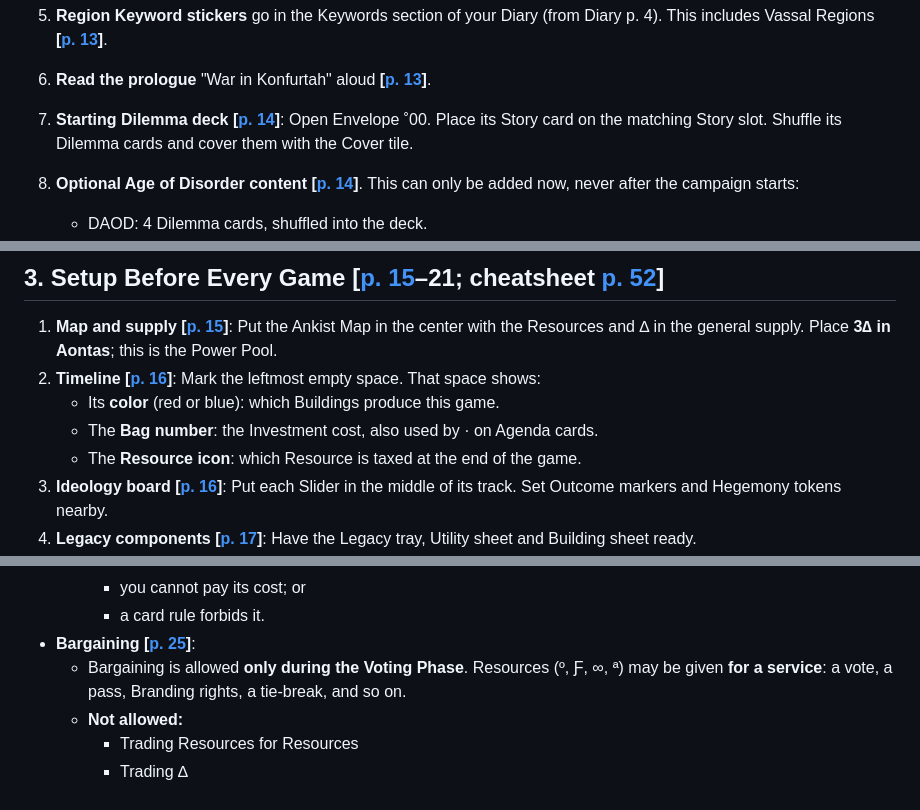
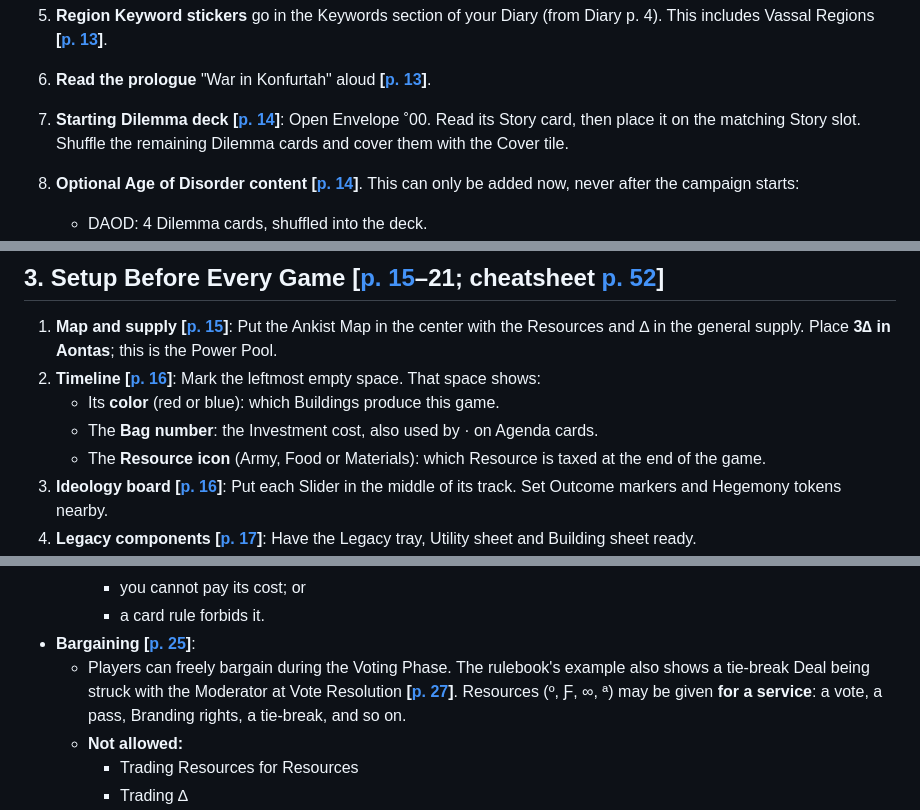
Before and after one commit to MrRoboman/queens-dilemma-rules, a Markdown page: RULES.md, 3 parts joined by grey strips. GitHub-like rendering.

```diff
--- a/RULES.md
+++ b/RULES.md
@@ -66,7 +66,7 @@ Summary of the **Core Rulebook v15** (`rulebook/QUD_Core_Rulebook_v15.pdf`). Cit
    - Tip: Main Regions whose base Buildings share a color give swingy income from game to game.
 5. **Region Keyword stickers** go in the Keywords section of your Diary (from Diary p. 4). This includes Vassal Regions **[[p. 13](https://mrroboman.github.io/queens-dilemma-rules/?page=13)]**.
 6. **Read the prologue** "War in Konfurtah" aloud **[[p. 13](https://mrroboman.github.io/queens-dilemma-rules/?page=13)]**.
-7. **Starting Dilemma deck** **[[p. 14](https://mrroboman.github.io/queens-dilemma-rules/?page=14)]**: Open Envelope ˚00. Place its Story card on the matching Story slot. Shuffle its Dilemma cards and cover them with the Cover tile.
+7. **Starting Dilemma deck** **[[p. 14](https://mrroboman.github.io/queens-dilemma-rules/?page=14)]**: Open Envelope ˚00. Read its Story card, then place it on the matching Story slot. Shuffle the remaining Dilemma cards and cover them with the Cover tile.
 8. **Optional Age of Disorder content** **[[p. 14](https://mrroboman.github.io/queens-dilemma-rules/?page=14)]**. This can only be added now, never after the campaign starts:
    - DAOD: 4 Dilemma cards, shuffled into the deck.
    - CAOD: 4 Chronicle cards, which become the starting unlocked Chronicle deck in Save tray slot 3.
@@ -77,7 +77,7 @@ Summary of the **Core Rulebook v15** (`rulebook/QUD_Core_Rulebook_v15.pdf`). Cit
 2. **Timeline** **[[p. 16](https://mrroboman.github.io/queens-dilemma-rules/?page=16)]**: Mark the leftmost empty space. That space shows:
    - Its **color** (red or blue): which Buildings produce this game.
    - The **Bag number**: the Investment cost, also used by · on Agenda cards.
-   - The **Resource icon**: which Resource is taxed at the end of the game.
+   - The **Resource icon** (Army, Food or Materials): which Resource is taxed at the end of the game.
 3. **Ideology board** **[[p. 16](https://mrroboman.github.io/queens-dilemma-rules/?page=16)]**: Put each Slider in the middle of its track. Set Outcome markers and Hegemony tokens nearby.
 4. **Legacy components** **[[p. 17](https://mrroboman.github.io/queens-dilemma-rules/?page=17)]**: Have the Legacy tray, Utility sheet and Building sheet ready.
 5. **Player area** **[[p. 17](https://mrroboman.github.io/queens-dilemma-rules/?page=17)]**:
@@ -154,7 +154,7 @@ A game lasts about 7–9 rounds, each built around one Dilemma card. Each round
     - you cannot pay its cost; or
     - a card rule forbids it.
 - **Bargaining** **[[p. 25](https://mrroboman.github.io/queens-dilemma-rules/?page=25)]**:
-  - Bargaining is allowed **only during the Voting Phase**. Resources (º, Ƒ, ∞, ª) may be given **for a service**: a vote, a pass, Branding rights, a tie-break, and so on.
+  - Players can freely bargain during the Voting Phase. The rulebook's example also shows a tie-break Deal being struck with the Moderator at Vote Resolution **[[p. 27](https://mrroboman.github.io/queens-dilemma-rules/?page=27)]**. Resources (º, Ƒ, ∞, ª) may be given **for a service**: a vote, a pass, Branding rights, a tie-break, and so on.
   - **Not allowed:**
     - Trading Resources for Resources
     - Trading ∆
```
Also changed, not shown: other parts of RULES.md (+6 -5 lines).
